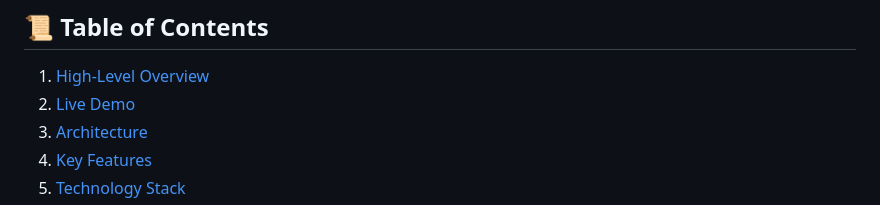
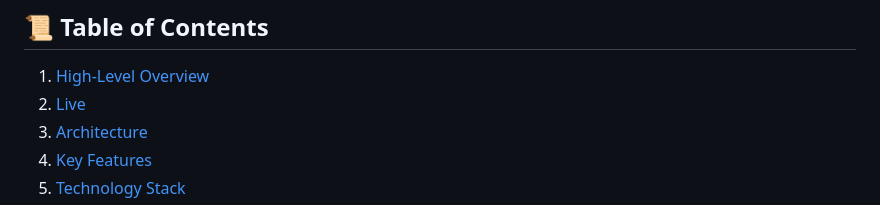
Before and after one commit to saumya1408/AI-Travel-Planner, a Markdown page: README.md, the part around the change printed below. Drawn GitHub-style.

```diff
--- a/README.md
+++ b/README.md
@@ -19,7 +23,7 @@ AI-powered web application that transforms **your dream destinations and interes
 
 ## 📜 Table of Contents
 1. [High-Level Overview](#high-level-overview)
-2. [Live Demo](#live-demo)
+2. [Live](#live)
 3. [Architecture](#architecture)
 4. [Key Features](#key-features)
 5. [Technology Stack](#technology-stack)
```
Also changed, not shown: other parts of README.md (+6 -4 lines).
